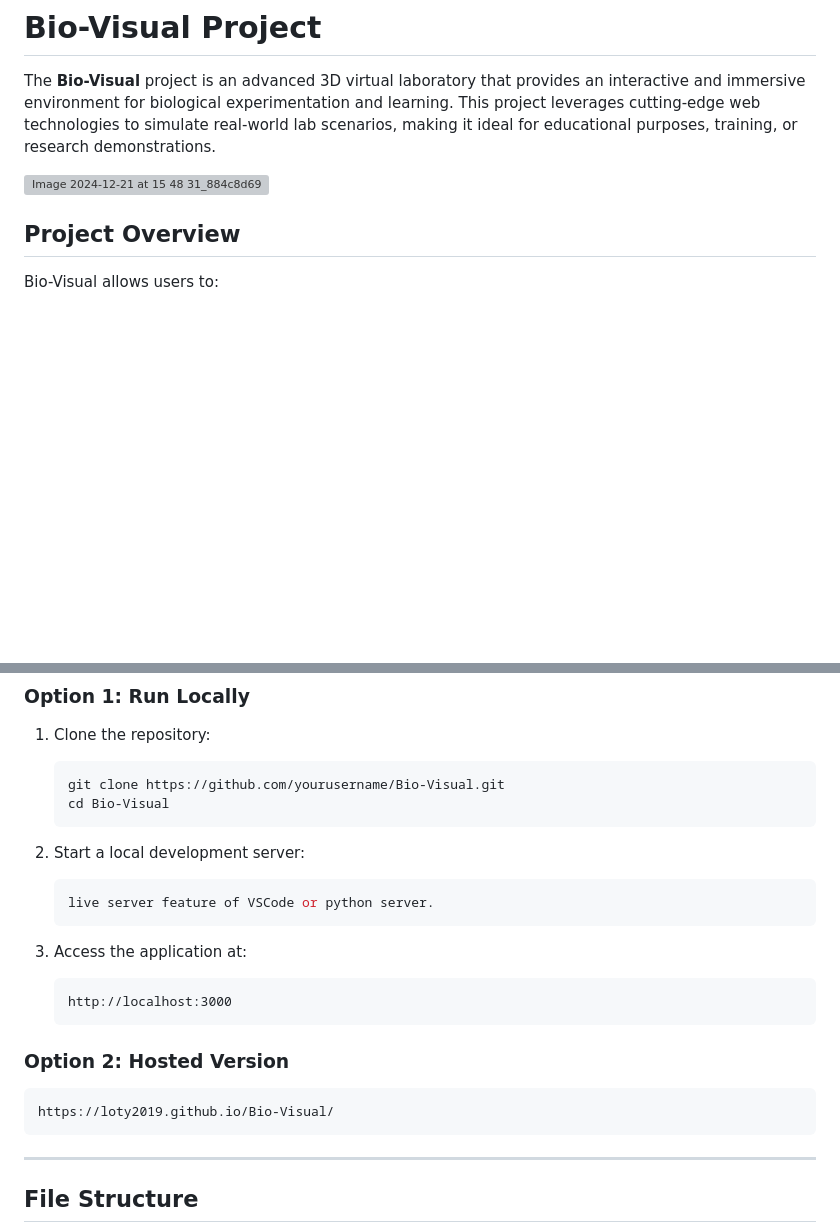
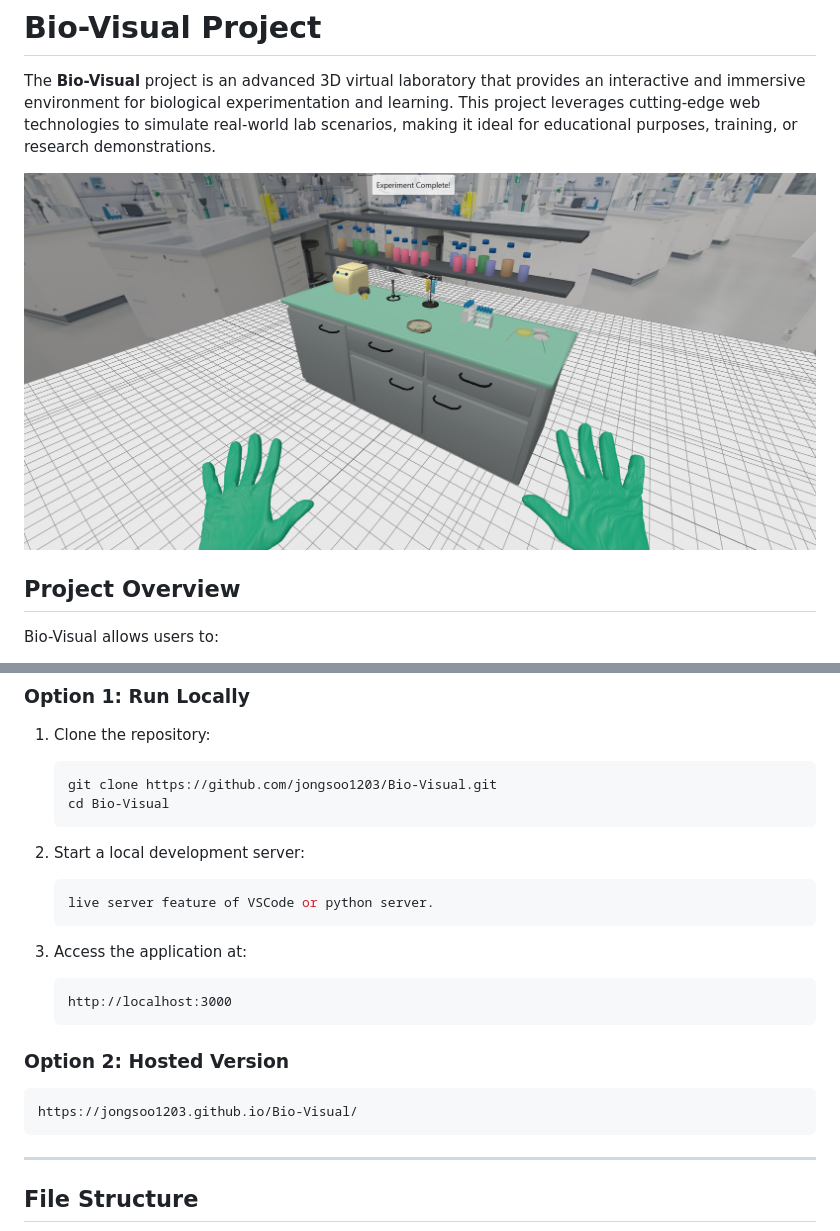
Before and after one commit to jongsoo1203/Bio-Visual, a Markdown page: README.md, 2 parts joined by grey strips. Rendered like a GitHub page; pictures changed too: models/image.png (added); blank space fills up the shorter version; grey boxes are pictures that could not be loaded.

Commit message:
add new picture for readme

````diff
--- a/README.md
+++ b/README.md
@@ -2,7 +2,7 @@
 
 The **Bio-Visual** project is an advanced 3D virtual laboratory that provides an interactive and immersive environment for biological experimentation and learning. This project leverages cutting-edge web technologies to simulate real-world lab scenarios, making it ideal for educational purposes, training, or research demonstrations.
 
-![Image 2024-12-21 at 15 48 31_884c8d69](https://github.com/user-attachments/assets/b5c95ba2-ef5a-4daf-be09-8b137f393a08)
+![Image](./models/image.png)
 
 ## Project Overview
 
@@ -56,7 +56,7 @@ The project was built with a focus on accessibility, scalability, and integratio
 
 1. Clone the repository:
    ```bash
-   git clone https://github.com/yourusername/Bio-Visual.git
+   git clone https://github.com/jongsoo1203/Bio-Visual.git
    cd Bio-Visual
    ```
 
@@ -73,7 +73,7 @@ The project was built with a focus on accessibility, scalability, and integratio
 ### Option 2: Hosted Version
 
    ```
-   https://loty2019.github.io/Bio-Visual/
+   https://jongsoo1203.github.io/Bio-Visual/
    ```
 
 ---
````
